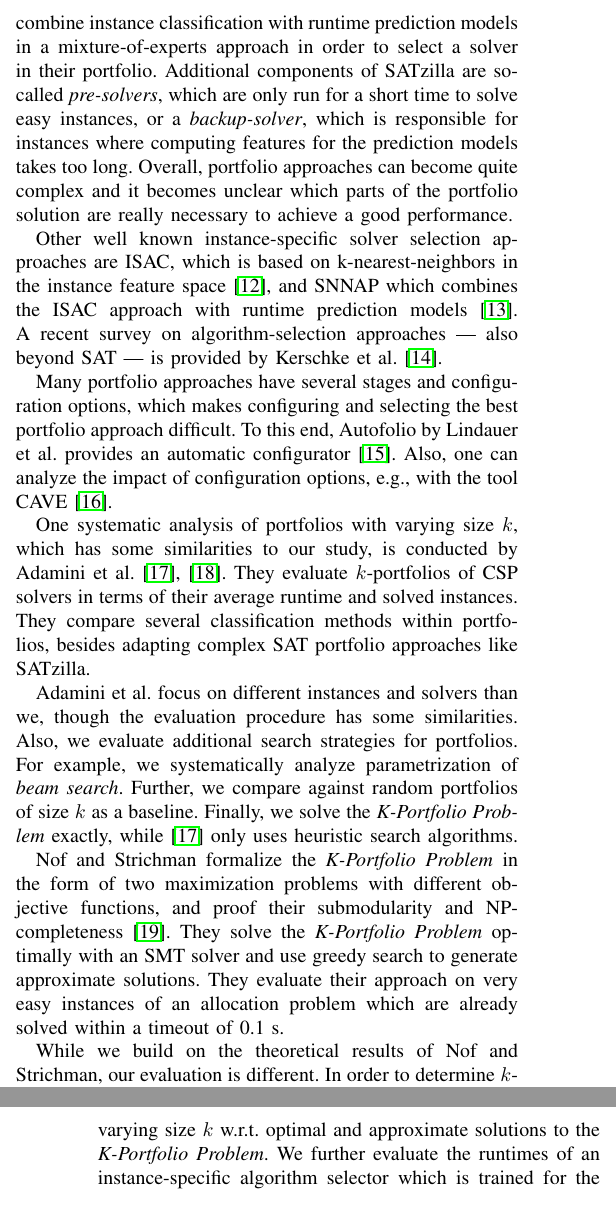
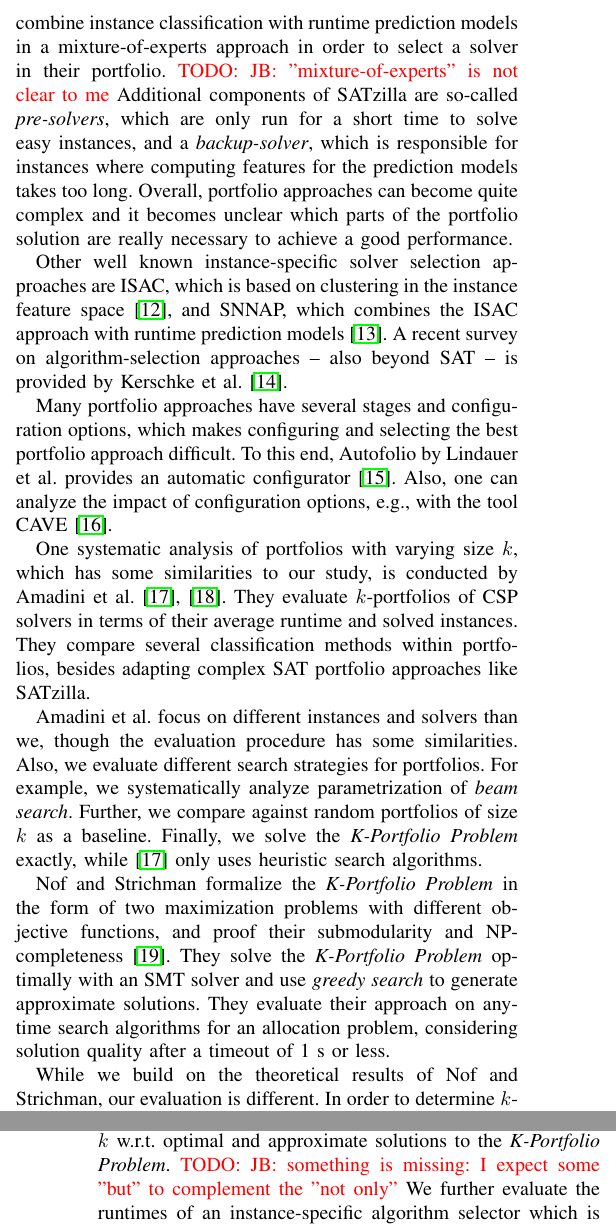
Before and after one commit to Jakob-Bach/Small-Portfolios, a LaTeX paper (text/small-portfolios.tex): two parts of the columns of pages 2 and 3 of 9, joined at a grey line, cut so that both start at the same text. Compiled offline with pdfLaTeX; a missing font is replaced by an installed copy or a similar font; a LaTeX package or settings file that is missing is left out.

Commit message:
Review recent changes in Related Work
Review commits 535b53dd8f, 9096587afc, f255be63ab
Ony minor changes.

```diff
--- a/text/small-portfolios.tex
+++ b/text/small-portfolios.tex
@@ -138,31 +138,32 @@ Their work underlines the importance of portfolio analysis for research on bette
 Another point-of-view on solver complementarity is given by instance-specific solver selection approaches.
 One of the most well-known complex solver-selection approaches is SATzilla, of which multiple versions exist~\cite{xu2008satzilla, xu2012satzilla2012}.
 They combine instance classification with runtime prediction models in a mixture-of-experts approach in order to select a solver in their portfolio.
-Additional components of SATzilla are so-called \emph{pre-solvers}, which are only run for a short time to solve easy instances, or a \emph{backup-solver}, which is responsible for instances where computing features for the prediction models takes too long.
+\todo{JB: "mixture-of-experts" is not clear to me}
+Additional components of SATzilla are so-called \emph{pre-solvers}, which are only run for a short time to solve easy instances, and a \emph{backup-solver}, which is responsible for instances where computing features for the prediction models takes too long.
 Overall, portfolio approaches can become quite complex and it becomes unclear which parts of the portfolio solution are really necessary to achieve a good performance.
 
-Other well known instance-specific solver selection approaches are ISAC, which is based on k-nearest-neighbors in the instance feature space~\cite{Kadioglu:2010:ISAC}, and SNNAP which combines the ISAC approach with runtime prediction models~\cite{Collautti:2013:SNNAP}.
+Other well known instance-specific solver selection approaches are ISAC, which is based on clustering in the instance feature space~\cite{Kadioglu:2010:ISAC}, and SNNAP, which combines the ISAC approach with runtime prediction models~\cite{Collautti:2013:SNNAP}.
 %Besides complex portfolio approaches, there are also simple ones, e.g., selecting a solver nearest-neighbor-based, without training a prediction model~\cite{malitsky2011non, nikolic2013simple, samulowitz2013snappy}.%MI: what are they doing?
-A recent survey on algorithm-selection approaches --- also beyond SAT --- is provided by Kerschke et al.~\cite{kerschke2019automated}.
+A recent survey on algorithm-selection approaches -- also beyond SAT -- is provided by Kerschke et al.~\cite{kerschke2019automated}.
 
 Many portfolio approaches have several stages and configuration options, which makes configuring and selecting the best portfolio approach difficult.
 To this end, Autofolio by Lindauer et al. provides an automatic configurator~\cite{lindauer2015autofolio}.
 Also, one can analyze the impact of configuration options, e.g., with the tool CAVE~\cite{biedenkapp2018cave}.
 
-One systematic analysis of portfolios with varying size~$k$, which has some similarities to our study, is conducted by Adamini et al.~\cite{amadini2014empirical, amadini2016extensive}.
+One systematic analysis of portfolios with varying size~$k$, which has some similarities to our study, is conducted by Amadini et al.~\cite{amadini2014empirical, amadini2016extensive}.
 They evaluate $k$-portfolios of CSP solvers in terms of their average runtime and solved instances.
 They compare several classification methods within portfolios, besides adapting complex SAT portfolio approaches like SATzilla.
 
-Adamini et al. focus on different instances and solvers than we, though the evaluation procedure has some similarities.
+Amadini et al. focus on different instances and solvers than we, though the evaluation procedure has some similarities.
 %Our evaluation is less broad in terms of classification models, but instead we analyze feature importances to find out what drives the models' predictions.MI: really?
-Also, we evaluate additional search strategies for portfolios.
+Also, we evaluate different search strategies for portfolios.
 For example, we systematically analyze parametrization of \emph{beam search}.
 Further, we compare against random portfolios of size $k$ as a baseline.
 Finally, we solve the \emph{K-Portfolio Problem} exactly, while \cite{amadini2014empirical} only uses heuristic search algorithms.
 
 Nof and Strichman formalize the \emph{K-Portfolio Problem} in the form of two maximization problems with different objective functions, and proof their submodularity and NP-completeness~\cite{nof2020real}.
-They solve the \emph{K-Portfolio Problem} optimally with an SMT solver and use greedy search to generate approximate solutions.
-They evaluate their approach on very easy instances of an allocation problem which are already solved within a timeout of 0.1~s.%MI: solvers?
+They solve the \emph{K-Portfolio Problem} optimally with an SMT solver and use \emph{greedy search} to generate approximate solutions.
+They evaluate their approach on anytime search algorithms for an allocation problem, considering solution quality after a timeout of 1~s or less.
 
 While we build on the theoretical results of Nof and Strichman, our evaluation is different.
 In order to determine $k$-portfolios, we evaluate a \emph{beam search} algorithm with varying widths, random portfolios of size $k$ as a baseline, and for optimal solutions we give an encoding as an integer optimization problem.
@@ -171,6 +172,7 @@ Also, \cite{nof2020real} does not analyze portfolios with prediction models, but
 Our case study is based on two most recent datasets of SAT~Competitions~2020 and~2021.
 This contains runtimes of actual state-of-the-art SAT solvers for a very diverse set of hard SAT instances which are measured with timeout of 5000~s.
 We not only evaluate the theoretical lower bound of runtimes of $k$-portfolios drawn from these datasets with varying size $k$ w.r.t. optimal and approximate solutions to the \emph{K-Portfolio Problem}.
+\todo{JB: something is missing: I expect some "but" to complement the "not only"}
 We further evaluate the runtimes of an instance-specific algorithm selector which is trained for the such determined $k$-portfolios.
 
 \section{Preliminaries}
```
